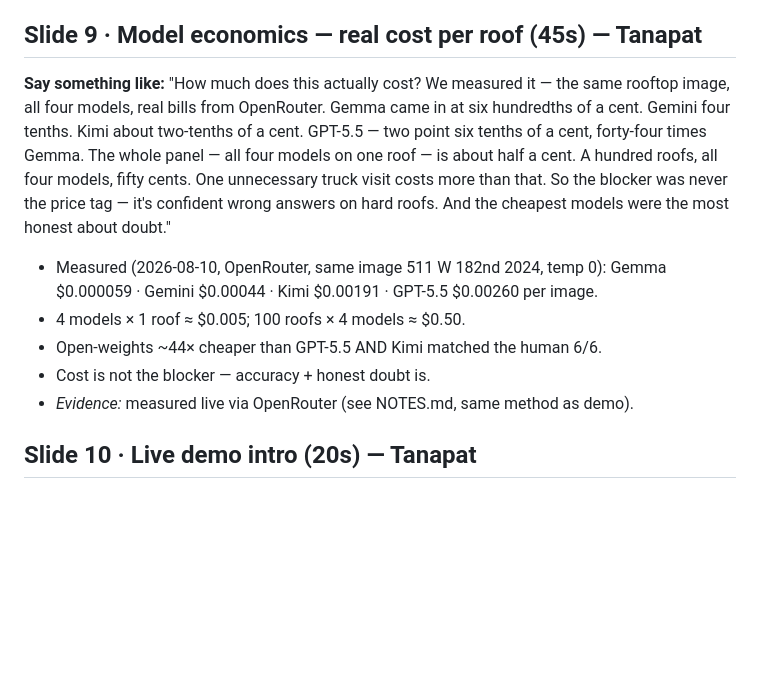
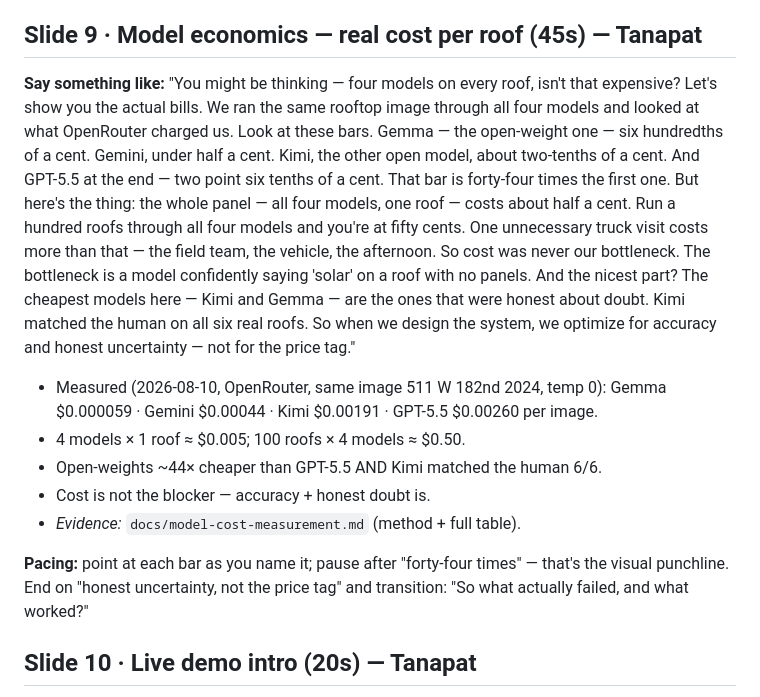
Before and after one commit to alan12-li/solarscan-verify-team-1, a Markdown page: presentation/NOTES.md, the part around the change. GitHub-like rendering; blank space fills up the shorter version.

Commit message:
Slide 9 speaker note: humanize cost script (bar-by-bar walkthrough, 44x punchline, pacing + transition)

```diff
--- a/presentation/NOTES.md
+++ b/presentation/NOTES.md
@@ -160,22 +160,33 @@ the foundation we'd build on."
 
 ## Slide 9 · Model economics — real cost per roof (45s) — Tanapat
 
-**Say something like:** "How much does this actually cost? We measured it —
-the same rooftop image, all four models, real bills from OpenRouter. Gemma
-came in at six hundredths of a cent. Gemini four tenths. Kimi about
-two-tenths of a cent. GPT-5.5 — two point six tenths of a cent, forty-four
-times Gemma. The whole panel — all four models on one roof — is about half
-a cent. A hundred roofs, all four models, fifty cents. One unnecessary
-truck visit costs more than that. So the blocker was never the price tag —
-it's confident wrong answers on hard roofs. And the cheapest models were
-the most honest about doubt."
+**Say something like:** "You might be thinking — four models on every roof,
+isn't that expensive? Let's show you the actual bills. We ran the same
+rooftop image through all four models and looked at what OpenRouter charged
+us. Look at these bars. Gemma — the open-weight one — six hundredths of a
+cent. Gemini, under half a cent. Kimi, the other open model, about
+two-tenths of a cent. And GPT-5.5 at the end — two point six tenths of a
+cent. That bar is forty-four times the first one. But here's the thing:
+the whole panel — all four models, one roof — costs about half a cent. Run
+a hundred roofs through all four models and you're at fifty cents. One
+unnecessary truck visit costs more than that — the field team, the
+vehicle, the afternoon. So cost was never our bottleneck. The bottleneck
+is a model confidently saying 'solar' on a roof with no panels. And the
+nicest part? The cheapest models here — Kimi and Gemma — are the ones
+that were honest about doubt. Kimi matched the human on all six real
+roofs. So when we design the system, we optimize for accuracy and honest
+uncertainty — not for the price tag."
 
 - Measured (2026-08-10, OpenRouter, same image 511 W 182nd 2024, temp 0):
   Gemma $0.000059 · Gemini $0.00044 · Kimi $0.00191 · GPT-5.5 $0.00260 per image.
 - 4 models × 1 roof ≈ $0.005; 100 roofs × 4 models ≈ $0.50.
 - Open-weights ~44× cheaper than GPT-5.5 AND Kimi matched the human 6/6.
 - Cost is not the blocker — accuracy + honest doubt is.
-- *Evidence:* measured live via OpenRouter (see NOTES.md, same method as demo).
+- *Evidence:* `docs/model-cost-measurement.md` (method + full table).
+
+**Pacing:** point at each bar as you name it; pause after "forty-four
+times" — that's the visual punchline. End on "honest uncertainty, not the
+price tag" and transition: "So what actually failed, and what worked?"
 
 ## Slide 10 · Live demo intro (20s) — Tanapat
 
```
